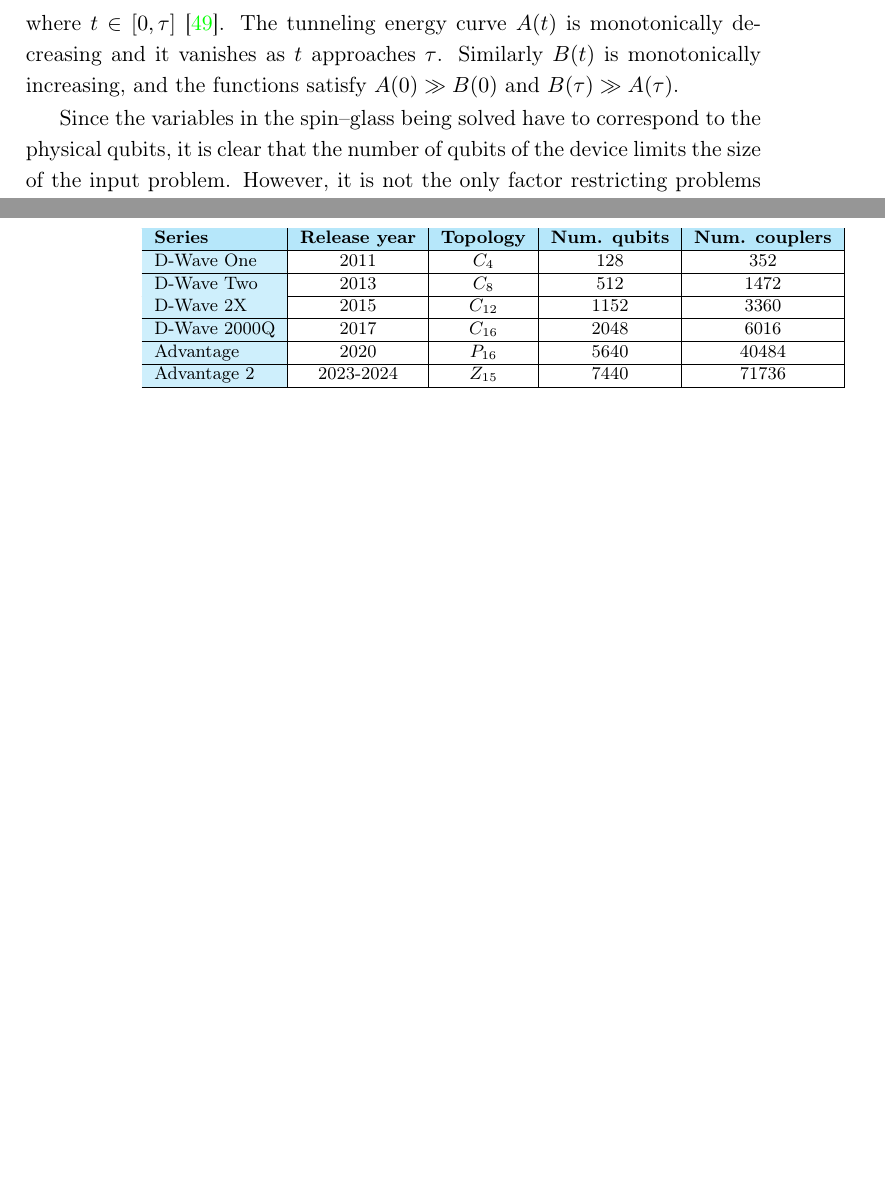
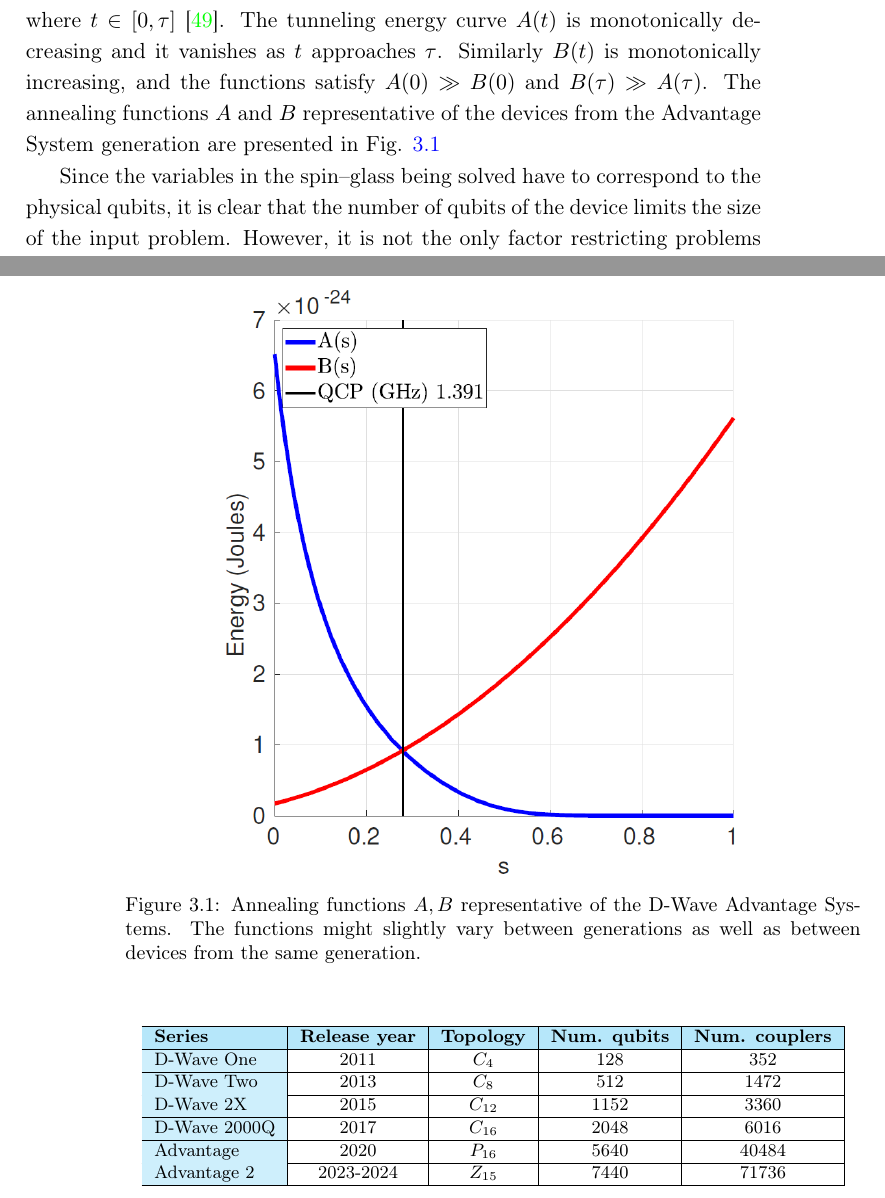
Before and after one commit to dexter2206/phd-thesis, a LaTeX thesis (main.tex, which reads chapters/near-term-technologies.tex): two parts of pages 33 and 34 of 124 before the commit and two parts of pages 33 and 34 of 126 after it, joined at a grey line, cut so that both start at the same text, the shorter picture padded with empty space. Compiled offline with pdfLaTeX.

Commit message:
Add plot of the annealing functions

```diff
--- a/chapters/near-term-technologies.tex
+++ b/chapters/near-term-technologies.tex
@@ -87,7 +87,20 @@
 where $t \in [0, \tau]$ \cite{dwavedocs}. The tunneling energy curve $A(t)$ is
 monotonically decreasing and it vanishes as $t$ approaches $\tau$. Similarly
 $B(t)$ is monotonically increasing, and the functions satisfy $A(0) \gg B(0)$
-and $B(\tau) \gg A(\tau)$.
+and $B(\tau) \gg A(\tau)$. The annealing functions $A$ and $B$ representative of
+the devices from the Advantage System generation are presented in Fig. \ref{fig:annealingfuncs}
+
+\begin{figure}
+  \centering
+  \includegraphics[width=0.8\textwidth]{figures/annealing-functions.png}
+  \caption{Annealing functions $A,B$ representative of the D-Wave Advantage Systems.
+    The functions might slightly vary between generations as well as between devices
+    from the same generation.
+  }
+  \label{fig:annealingfuncs}
+\end{figure}
+
+
 
 Since the variables in the spin--glass being solved have to correspond to the
 physical qubits, it is clear that the number of qubits of the device limits the
```
Also changed, not shown: figures/annealing-functions.png (added).
